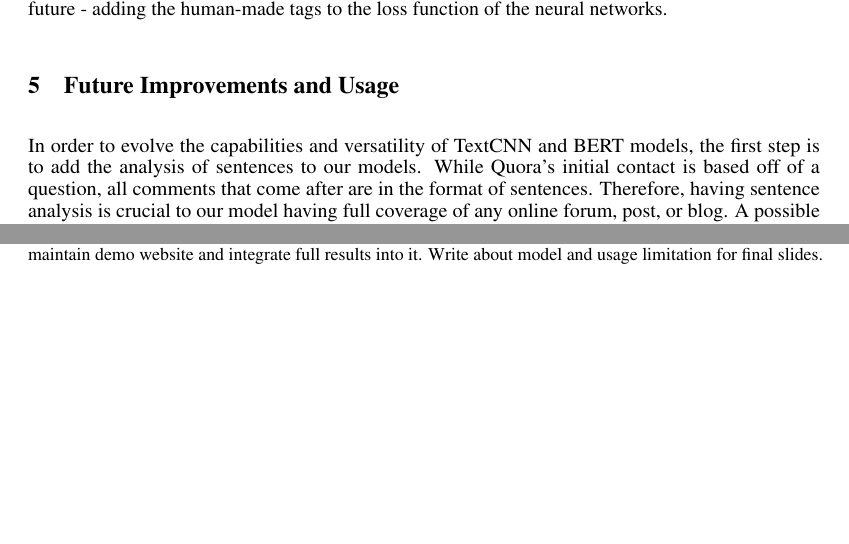
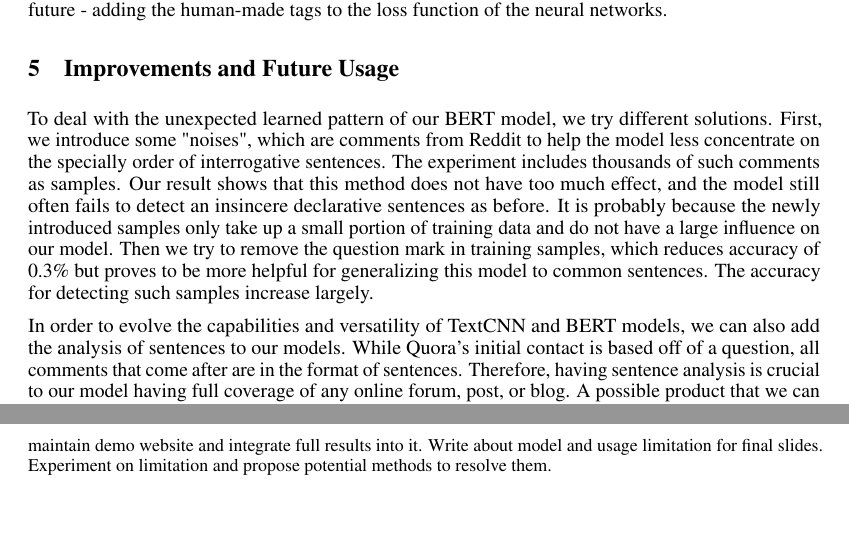
Before and after one commit to zhiming-xu/Q-Filter, a LaTeX paper (Report/STAT 157 Group 1 Project Report.tex): two parts of pages 5 and 6 of 6 before the commit and two parts of pages 5 and 7 of 7 after it, joined at a grey line, cut so that both start at the same text. Compiled offline with pdfLaTeX.

Commit message:
modify report

```diff
--- a/Report/STAT 157 Group 1 Project Report.tex
+++ b/Report/STAT 157 Group 1 Project Report.tex
@@ -108,8 +120,10 @@ In addition, the nature of human language proposed certain limitations. For exam
 
 
 
-\section{Future Improvements and Usage}
-In order to evolve the capabilities and versatility of TextCNN and BERT models, the first step is to add the analysis of sentences to our models. While Quora’s initial contact is based off of a question, all comments that come after are in the format of sentences. Therefore, having sentence analysis is crucial to our model having full coverage of any online forum, post, or blog. A possible product that we can incorporate this functionality is CloudFlare. CloudFlare provides websites with spam protection and constant caching. By implementing deep learning models within CloudFlare, CloudFlare’s users can create a more valuable platform based off of meaningful comments.
+\section{Improvements and Future Usage}
+To deal with the unexpected learned pattern of our BERT model, we try different solutions. First, we introduce some "noises", which are comments from Reddit to help the model less concentrate on the specially order of interrogative sentences. The experiment includes thousands of such comments as samples. Our result shows that this method does not have too much effect, and the model still often fails to detect an insincere declarative sentences as before. It is probably because the newly introduced samples only take up a small portion of training data and do not have a large influence on our model. Then we try to remove the question mark in training samples, which reduces accuracy of 0.3\% but proves to be more helpful for generalizing this model to common sentences. The accuracy for detecting such samples increase largely.
+
+In order to evolve the capabilities and versatility of TextCNN and BERT models,  we can also add the analysis of sentences to our models. While Quora's initial contact is based off of a question, all comments that come after are in the format of sentences. Therefore, having sentence analysis is crucial to our model having full coverage of any online forum, post, or blog. A possible product that we can incorporate this functionality is CloudFlare. CloudFlare provides websites with spam protection and constant caching. By implementing deep learning models within CloudFlare, CloudFlare's users can create a more valuable platform based off of meaningful comments.
 
 From there, we want to incorporate spoiler detection for online forums like Reddit. For example, when there is a Game of Thrones post with the tag ‘No Spoilers’, the system flags that and starts filtering out comments that have spoilers. For the training dataset, we can use multiple Game of Thrones Wikipedias so that the model has real-time qualifiable data. Furthermore, we need an incredible amount of processing power for this because these type of threads are usually posted within seconds of an episode airing. Another use case for this feature is for sports games so that people who have not watched the game can safely browse the internet without the fear of spoiling the game. Another type of internet company that can utilize this technology is any internet browser company. This piece of technology would allow them to filter out custom content for customer profiles of internet users.
 
@@ -143,6 +157,6 @@ Conclusion of contributions: The topic is chosen by Zhaorui. Everyone in this te
 
 \textbf{Liang}: Collaborated with Zhiming for the demonstration website and designed the PowerPoint slides for both the introduction and the final presentation. Contributed to the final presentation. Collaborated with Luyu for the final report drafting and formatting.
 
-\textbf{Zhiming}: Experiment on LSTM to obtain preliminary results. Prepare for proposal slides, and present at midterm. Discuss new ideas and models to improve our model, i.e., TextCNN and BERT with other teammates. Adjust BERT pretraining to suit our task, train it and write the interface for demonstration. Help Luyu and Liang maintain demo website and integrate full results into it. Write about model and usage limitation for final slides. %Experiment on limitation and propose potential methods to resolve them.
+\textbf{Zhiming}: Experiment on LSTM to obtain preliminary results. Prepare for proposal slides, and present at midterm. Discuss new ideas and models to improve our model, i.e., TextCNN and BERT with other teammates. Adjust BERT pretraining to suit our task, train it and write the interface for demonstration. Help Luyu and Liang maintain demo website and integrate full results into it. Write about model and usage limitation for final slides. Experiment on limitation and propose potential methods to resolve them.
 
 \end{document}
```
Also changed, not shown: Report/STAT 157 Group 1 Project Report.pdf, Report/STAT 157 Group 1 Project Report.tex (16 more changed lines), 4 other files.
